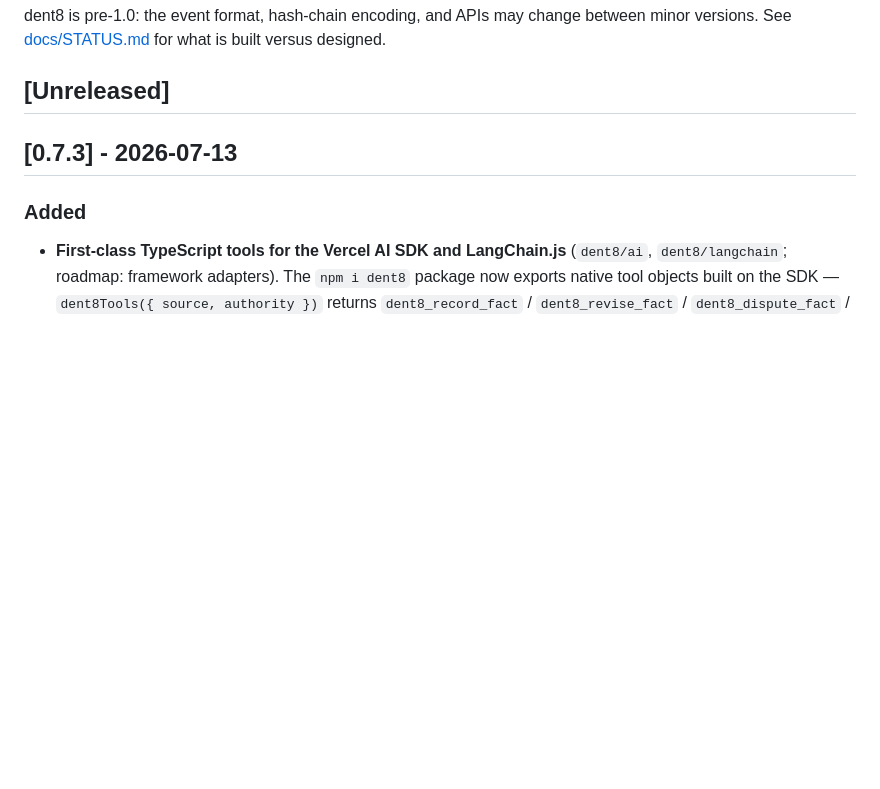
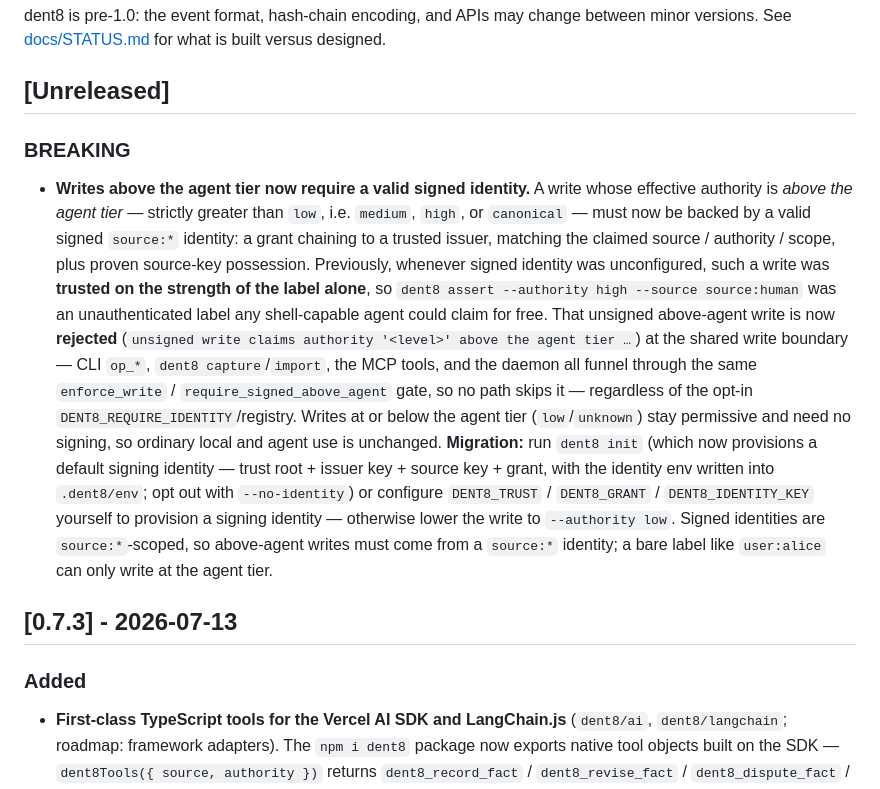
Before and after one commit to xyzzylabs/dent8, a Markdown page: CHANGELOG.md, the part around the change. Rendered like a GitHub page; blank space fills up the shorter version.

Commit message:
docs: add BREAKING changelog entry for the signed-identity requirement

```diff
--- a/CHANGELOG.md
+++ b/CHANGELOG.md
@@ -8,6 +8,28 @@ dent8 is pre-1.0: the event format, hash-chain encoding, and APIs may change bet
 minor versions. See [docs/STATUS.md](docs/STATUS.md) for what is built versus designed.
 
 ## [Unreleased]
+
+### BREAKING
+- **Writes above the agent tier now require a valid signed identity.** A write whose
+  effective authority is *above the agent tier* — strictly greater than `low`, i.e.
+  `medium`, `high`, or `canonical` — must now be backed by a valid signed `source:*`
+  identity: a grant chaining to a trusted issuer, matching the claimed source / authority /
+  scope, plus proven source-key possession. Previously, whenever signed identity was
+  unconfigured, such a write was **trusted on the strength of the label alone**, so
+  `dent8 assert --authority high --source source:human` was an unauthenticated label any
+  shell-capable agent could claim for free. That unsigned above-agent write is now
+  **rejected** (`unsigned write claims authority '<level>' above the agent tier …`) at the
+  shared write boundary — CLI `op_*`, `dent8 capture`/`import`, the MCP tools, and the
+  daemon all funnel through the same `enforce_write` / `require_signed_above_agent` gate, so
+  no path skips it — regardless of the opt-in `DENT8_REQUIRE_IDENTITY`/registry. Writes at
+  or below the agent tier (`low`/`unknown`) stay permissive and need no signing, so ordinary
+  local and agent use is unchanged. **Migration:** run `dent8 init` (which now provisions a
+  default signing identity — trust root + issuer key + source key + grant, with the identity
+  env written into `.dent8/env`; opt out with `--no-identity`) or configure `DENT8_TRUST` /
+  `DENT8_GRANT` / `DENT8_IDENTITY_KEY` yourself to provision a signing identity — otherwise
+  lower the write to `--authority low`. Signed identities are `source:*`-scoped, so
+  above-agent writes must come from a `source:*` identity; a bare label like `user:alice`
+  can only write at the agent tier.
 
 ## [0.7.3] - 2026-07-13
 
```
